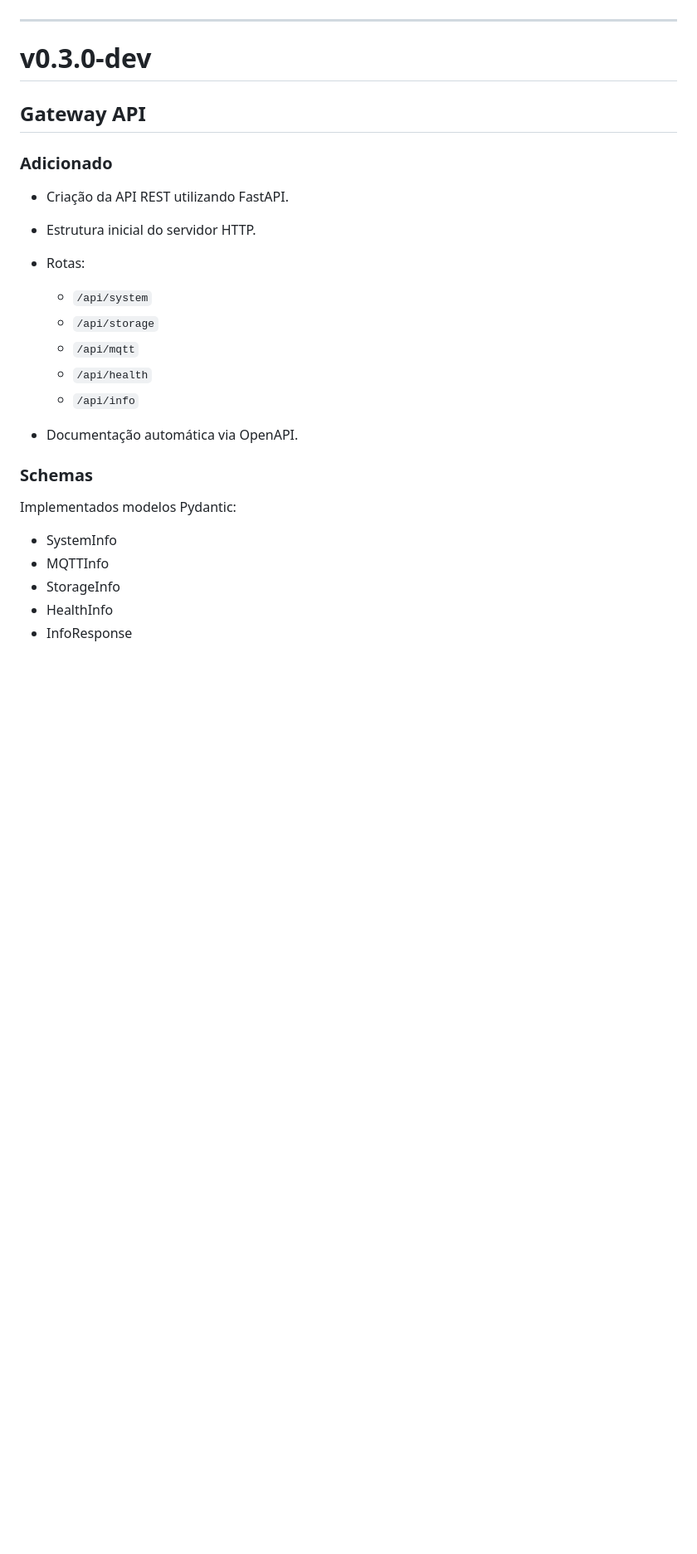
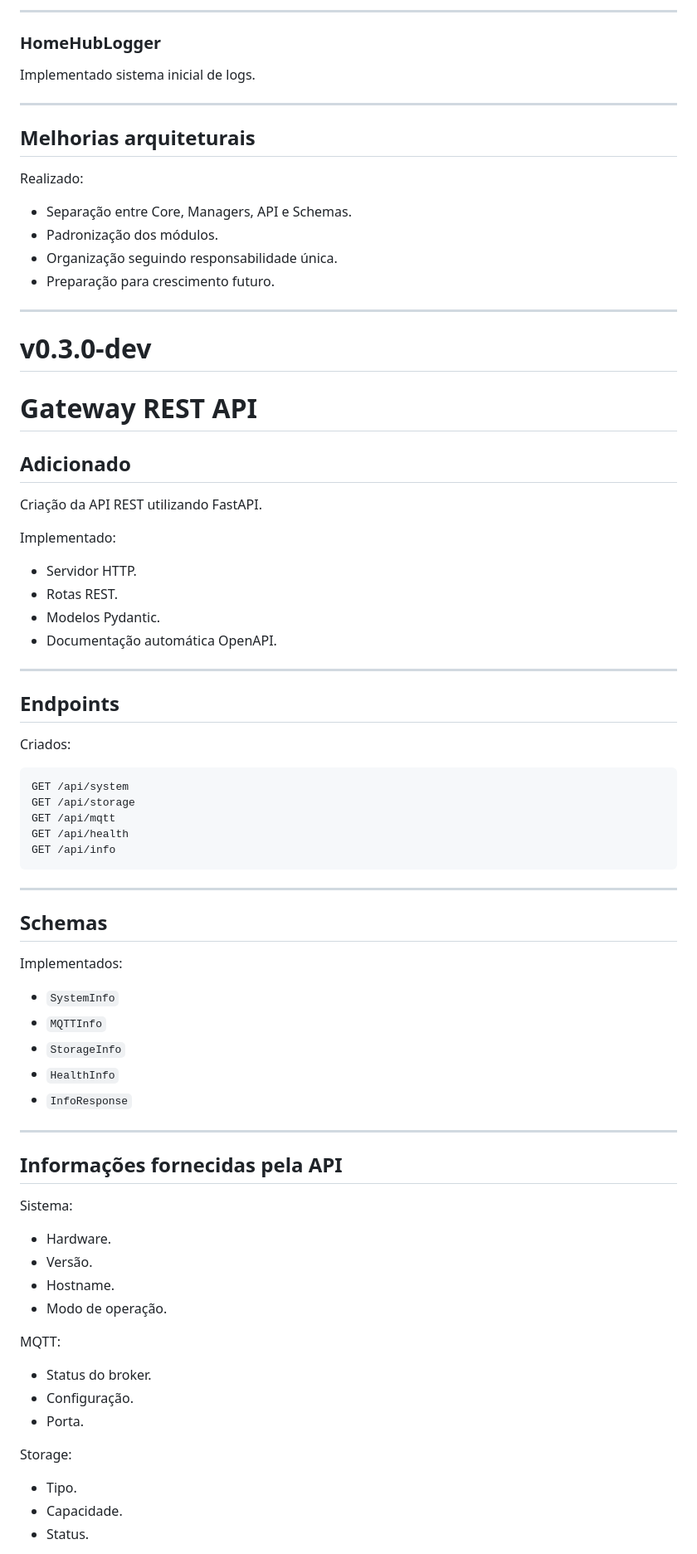
Before and after one commit to bywilliams/homehub_tvbox, a Markdown page: CHANGELOG.md, the part around one of its changes. Shown at 83% size. GitHub-like rendering; blank space fills up the shorter version.

````diff
--- a/CHANGELOG.md
+++ b/CHANGELOG.md
@@ -101,30 +236,83 @@ Implementado:
+---
+
+### HomeHubLogger
+
+Implementado sistema inicial de logs.
+
+---
+
+## Melhorias arquiteturais
+
+Realizado:
+
+* Separação entre Core, Managers, API e Schemas.
+* Padronização dos módulos.
+* Organização seguindo responsabilidade única.
+* Preparação para crescimento futuro.
 
 ---
 
 # v0.3.0-dev
 
-## Gateway API
+# Gateway REST API
 
-### Adicionado
+## Adicionado
 
-- Criação da API REST utilizando FastAPI.
-- Estrutura inicial do servidor HTTP.
-- Rotas:
+Criação da API REST utilizando FastAPI.
 
-  - `/api/system`
-  - `/api/storage`
-  - `/api/mqtt`
-  - `/api/health`
-  - `/api/info`
+Implementado:
 
-- Documentação automática via OpenAPI.
+* Servidor HTTP.
+* Rotas REST.
+* Modelos Pydantic.
+* Documentação automática OpenAPI.
 
-### Schemas
+---
 
-Implementados modelos Pydantic:
+## Endpoints
 
-- SystemInfo
-- MQTTInfo
-- StorageInfo
-- HealthInfo
-- InfoResponse
+Criados:
+
+```
+GET /api/system
+GET /api/storage
+GET /api/mqtt
+GET /api/health
+GET /api/info
+```
+
+---
+
+## Schemas
+
+Implementados:
+
+* `SystemInfo`
+* `MQTTInfo`
+* `StorageInfo`
+* `HealthInfo`
+* `InfoResponse`
+
+---
+
+## Informações fornecidas pela API
+
+Sistema:
+
+* Hardware.
+* Versão.
+* Hostname.
+* Modo de operação.
+
+MQTT:
+
+* Status do broker.
+* Configuração.
+* Porta.
+
+Storage:
+
+* Tipo.
+* Capacidade.
+* Status.
+
````
Also changed, not shown: other parts of CHANGELOG.md (+298 -82 lines).
